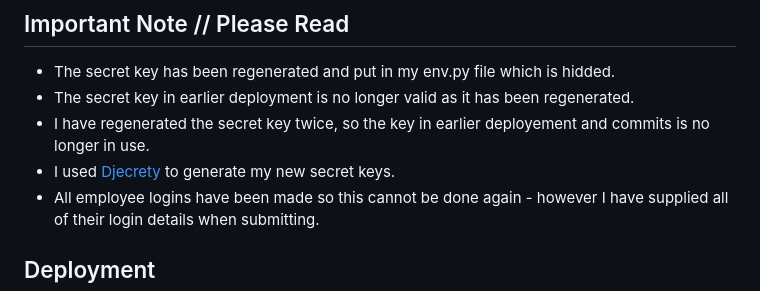
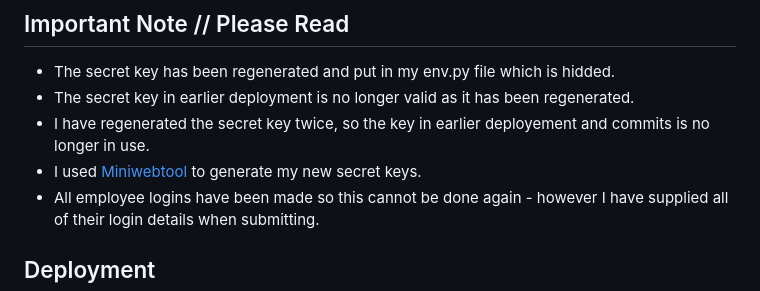
Before and after one commit to Brad-Hammond/Hammond-Hustle, a Markdown page: README.md, the part around the change. Drawn GitHub-style.

Commit message:
Docs: Updated Readme file to include the new - secret key information.

```diff
--- a/README.md
+++ b/README.md
@@ -317,7 +317,7 @@ flatpickr("#session_time", {
 - The secret key has been regenerated and put in my env.py file which is hidded.
 - The secret key in earlier deployment is no longer valid as it has been regenerated.
 - I have regenerated the secret key twice, so the key in earlier deployement and commits is no longer in use.
-- I used [Djecrety](https://djecrety.ir/) to generate my new secret keys.
+- I used [Miniwebtool](https://miniwebtool.com/django-secret-key-generator/) to generate my new secret keys.
 - All employee logins have been made so this cannot be done again - however I have supplied all of their login details when submitting.
 
 ## Deployment
```
